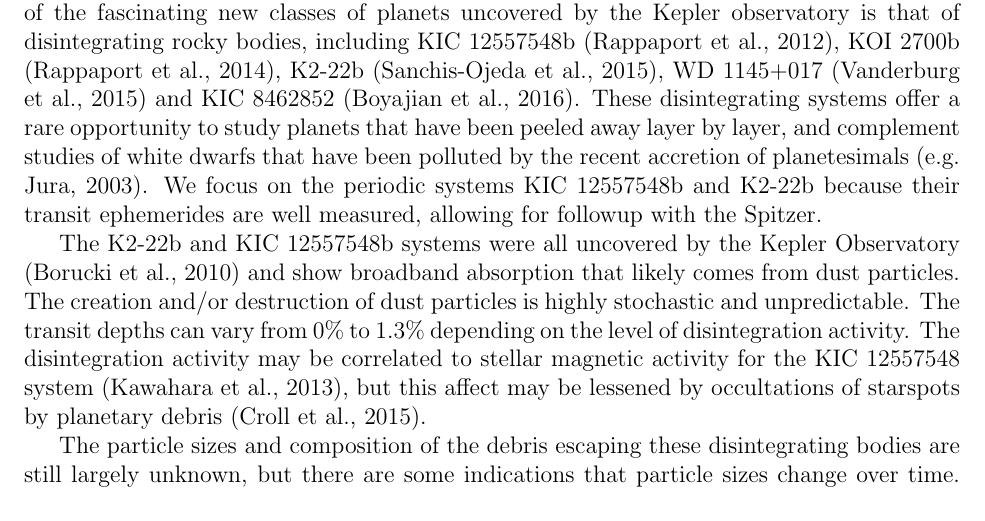
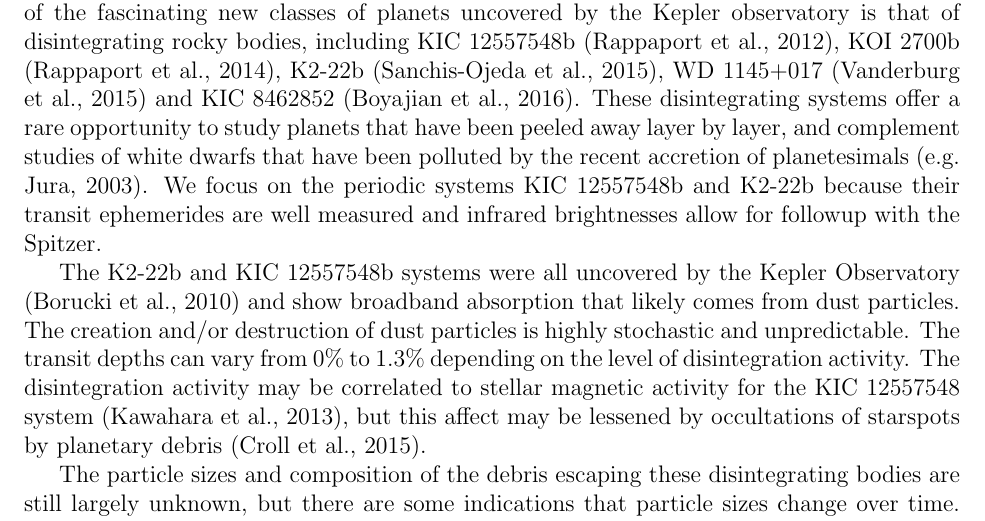
Before and after one commit to eas342/2016_spitzer_prop, a LaTeX document (cycle13_RegSnap_v1.tex): part of page 1 of 6, cut so that both start at the same text. Compiled offline with pdfLaTeX.

Commit message:
I added a note about KIC 1255 and K2-22's brightnesses. Also, I purposefully am trying to test out a conflict between ShareLaTeX and github.

```diff
--- a/cycle13_RegSnap_v1.tex
+++ b/cycle13_RegSnap_v1.tex
@@ -97,7 +97,7 @@ The Kepler Observatory has ushered in a new era of planet discovery and characte
 One of the fascinating new classes of planets uncovered by the Kepler observatory is that of disintegrating rocky bodies,
 including KIC 12557548b \citep{rappaport}, KOI 2700b \citep{rappaport2014KOI2700}, K2-22b \citep{sanchis-ojedak2-22}, WD 1145+017 \citep{vanderburg2015wdDisintegrating} and KIC 8462852 \citep{boyajian846}.
 These disintegrating systems offer a rare opportunity to study planets that have been peeled away layer by layer, and complement studies of white dwarfs that have been polluted by the recent accretion of planetesimals \cite[e.g.][]{jura2003wdPollution}.
-We focus on the periodic systems KIC 12557548b and K2-22b because their transit ephemerides are well measured, allowing for followup with the Spitzer.
+We focus on the periodic systems KIC 12557548b and K2-22b because their transit ephemerides are well measured and infrared brightnesses allow for followup with the Spitzer.
 
 The K2-22b and KIC 12557548b systems were all uncovered by the Kepler Observatory \citep{borucki2010} and show broadband absorption that likely comes from dust particles.
 The creation and/or destruction of dust particles is highly stochastic and unpredictable.
```
